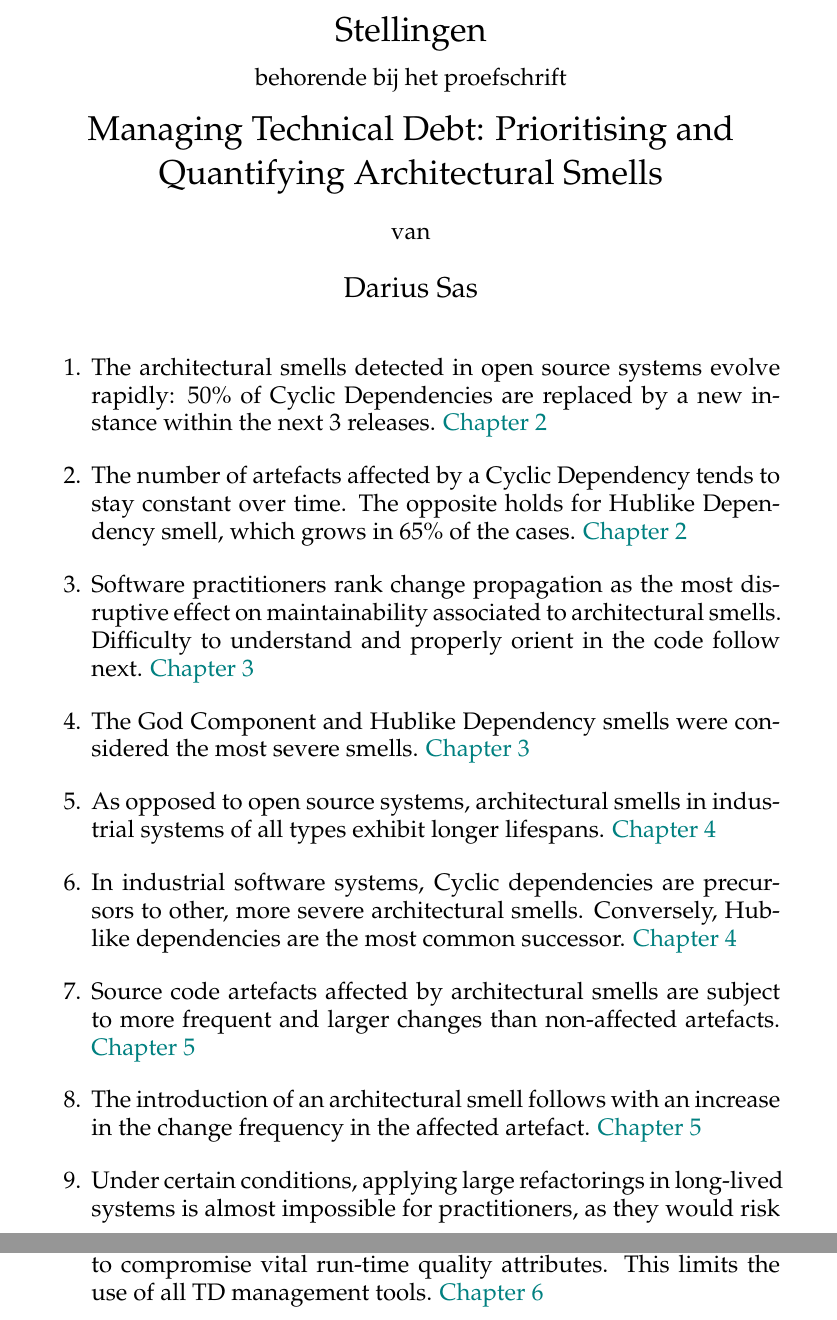
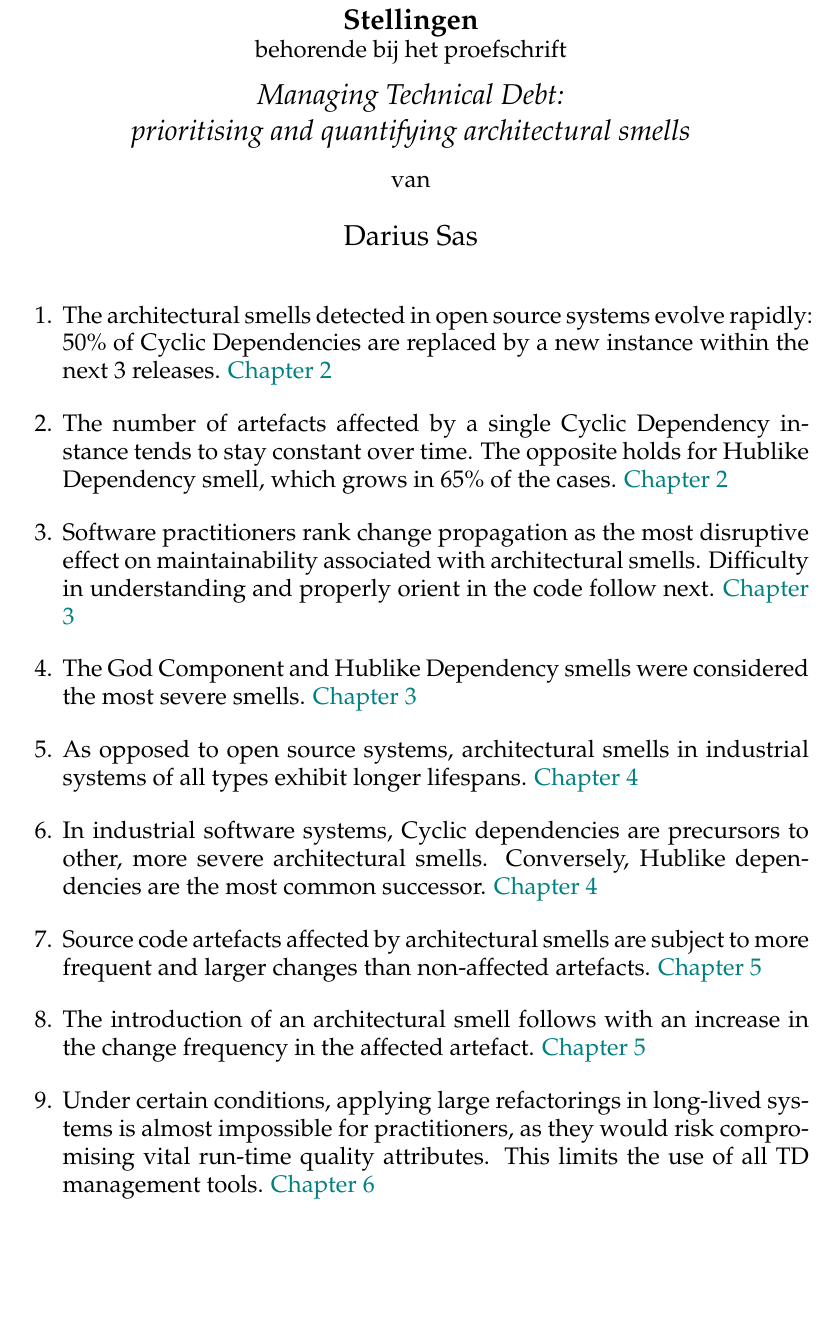
Before and after one commit to darius-sas/phd-dissertation, a LaTeX document (propositions.tex): two parts of pages 1 and 2 of 2 before the commit and part of the page after it, the two joined at a grey line, cut so that both start at the same text, the shorter picture padded with empty space. Compiled offline with pdfLaTeX.

Commit message:
Revised propositions

```diff
--- a/propositions.tex
+++ b/propositions.tex
@@ -1,12 +1,12 @@
 \documentclass[b5paper]{article}
-\usepackage[margin=0.9in,top=0in]{geometry}
+\usepackage[margin=0.7in,top=-.3in,bottom=0in]{geometry}
 \usepackage{palatino}
 \usepackage{enumerate}
 \usepackage{xcolor}
 
 \author{\Large{Darius Sas}} % TODO Update Title
-\title{Stellingen\\{\large{behorende bij het proefschrift}}\\[.2cm]
-Managing Technical Debt: Prioritising and Quantifying Architectural Smells \\[.2cm]{\large{van}}}
+\title{\Large{\bfseries Stellingen}\\\large{behorende bij het proefschrift}\\[.2cm]
+\Large{\emph{Managing Technical Debt:\\prioritising and quantifying architectural smells}} \\[.2cm]{\large{van}}}
 \date{}
 
 \begin{document}
@@ -19,9 +19,9 @@ Managing Technical Debt: Prioritising and Quantifying Architectural Smells \\[.2
 
 \item The architectural smells detected in open source systems evolve rapidly: 50\% of Cyclic Dependencies are replaced by a new instance within the next 3 releases. {\color{teal}{Chapter 2}}
 
-\item The number of artefacts affected by a Cyclic Dependency tends to stay constant over time. The opposite holds for Hublike Dependency smell, which grows in 65\% of the cases. {\color{teal}{Chapter 2}}
+\item The number of artefacts affected by a single Cyclic Dependency instance tends to stay constant over time. The opposite holds for Hublike Dependency smell, which grows in 65\% of the cases. {\color{teal}{Chapter 2}}
 
-\item Software practitioners rank change propagation as the most disruptive effect on maintainability associated to architectural smells. Difficulty to understand and properly orient in the code follow next. {\color{teal}{Chapter 3}}
+\item Software practitioners rank change propagation as the most disruptive effect on maintainability associated with architectural smells. Difficulty in understanding and properly orient in the code follow next. {\color{teal}{Chapter 3}}
 
 \item The God Component and Hublike Dependency smells were considered the most severe smells. {\color{teal}{Chapter 3}}
 
@@ -32,14 +32,10 @@ Managing Technical Debt: Prioritising and Quantifying Architectural Smells \\[.2
 \item Source code artefacts affected by architectural smells are subject to  more frequent and larger changes than non-affected artefacts.  {\color{teal}{Chapter 5}}
 
 \item The introduction of an architectural smell follows with an increase in the change frequency in the affected artefact. {\color{teal}{Chapter 5}}
-% Different phrasing
-% \item Architectural smells' introduction leads to an increase in the change frequency of the affected artefacts. {\color{teal}{Chapter 5}}
 
-\item Under certain conditions, applying large refactorings in long-lived systems is almost impossible for practitioners, as they would risk to compromise vital run-time quality attributes.
-This limits the use of all TD management tools.  {\color{teal}{Chapter 6}}
+\item Under certain conditions, applying large refactorings in long-lived systems is almost impossible for practitioners, as they would risk compromising vital run-time quality attributes. This limits the use of all TD management tools.  {\color{teal}{Chapter 6}}
 
-\item Trade-offs between design-time and run-time quality attributes
-are very common, but they are often implicit, due to the lack of adequate monitoring tools and practices. {\color{teal}{Chapter 7}}
+\item Trade-offs between design-time and run-time quality attributes are very common, but they are often implicit, due to the lack of adequate monitoring tools and practices. {\color{teal}{Chapter 7}}
 
 
 \end{large}
```
